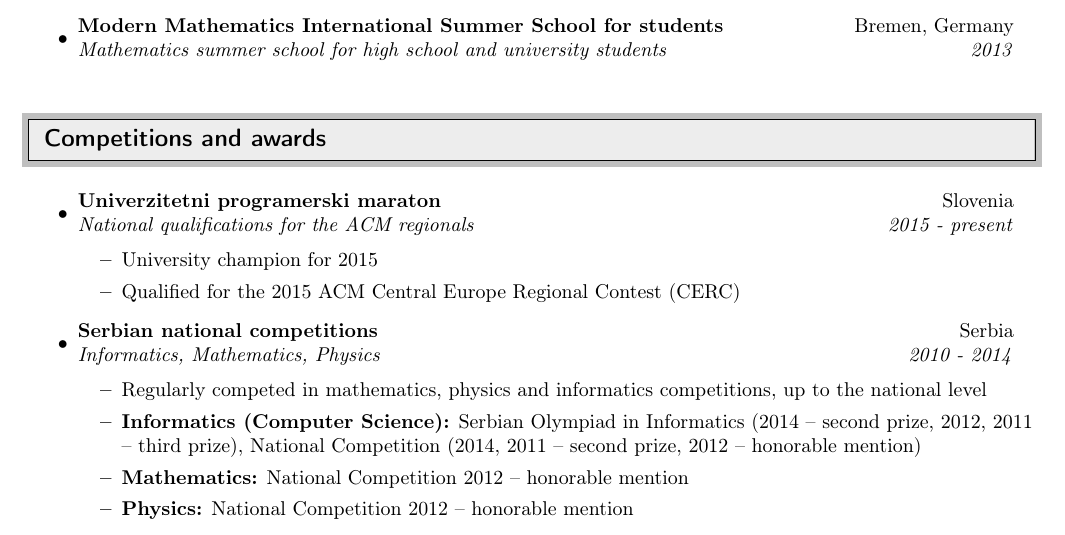
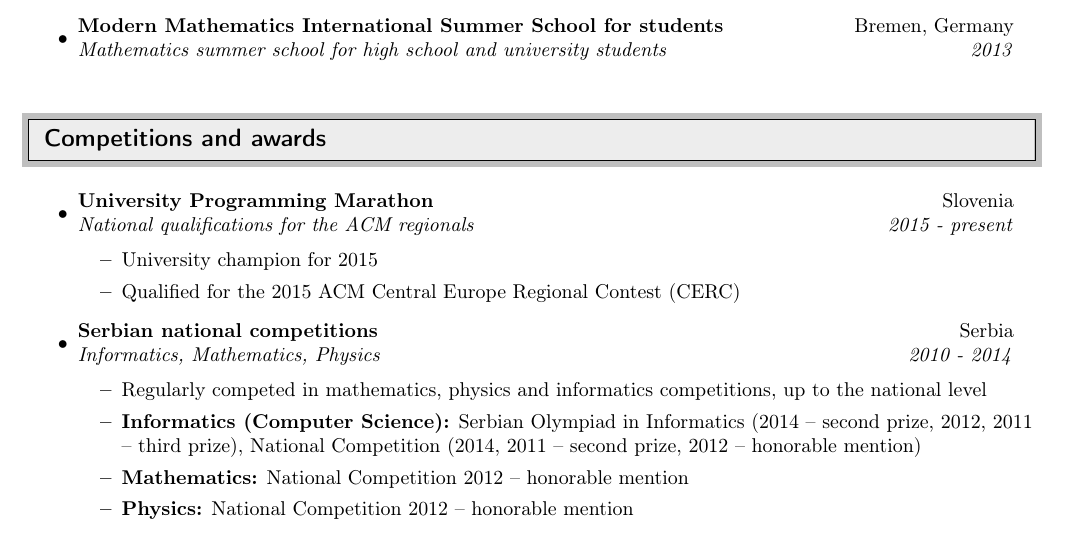
Before and after one commit to dancsi/CV, a LaTeX CV (cv.tex): part of page 2 of 3, cut so that both start at the same text. Compiled offline with pdfLaTeX.

Commit message:
UPM Slovenacki -> Engleski

```diff
--- a/cv.tex
+++ b/cv.tex
@@ -135,7 +135,7 @@ FAMNIT, Univerza na Primorskem & Mobile: +381 (0)64 973 9508 \\
 
 \resheading{Competitions and awards}
 \begin{itemize}
-	\item \ressubheading{Univerzitetni programerski maraton}{Slovenia}{National qualifications for the ACM regionals}{2015 - present}
+	\item \ressubheading{University Programming Marathon}{Slovenia}{National qualifications for the ACM regionals}{2015 - present}
 		\begin{itemize}
 			\item University champion for 2015
 			\item Qualified for the 2015 ACM Central Europe Regional Contest (CERC)
```
Also changed, not shown: cv.pdf, 1 other file.
